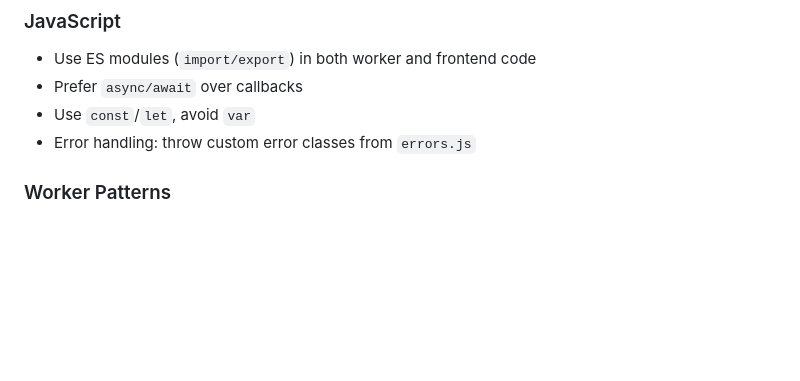
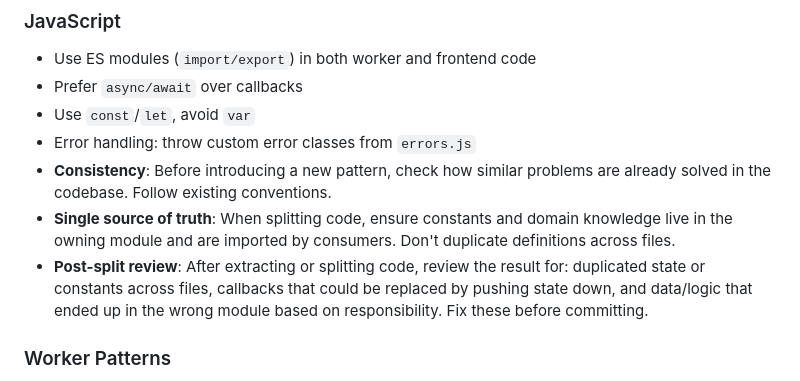
Before and after one commit to ramSeraph/indianopenmaps, a Markdown page: .github/copilot-instructions.md, the part around the change. Drawn GitHub-style; blank space fills up the shorter version.

Commit message:
Update copilot instructions: consistency, single source of truth, post-split review
Co-authored-by: Copilot <223556219+Copilot@users.noreply.github.com>

```diff
--- a/.github/copilot-instructions.md
+++ b/.github/copilot-instructions.md
@@ -141,6 +141,9 @@ This repository contains a geospatial tile server and web viewer for Indian map
 - Prefer `async/await` over callbacks
 - Use `const`/`let`, avoid `var`
 - Error handling: throw custom error classes from `errors.js`
+- **Consistency**: Before introducing a new pattern, check how similar problems are already solved in the codebase. Follow existing conventions.
+- **Single source of truth**: When splitting code, ensure constants and domain knowledge live in the owning module and are imported by consumers. Don't duplicate definitions across files.
+- **Post-split review**: After extracting or splitting code, review the result for: duplicated state or constants across files, callbacks that could be replaced by pushing state down, and data/logic that ended up in the wrong module based on responsibility. Fix these before committing.
 
 ### Worker Patterns
 - All route handlers should set CORS headers: `Access-Control-Allow-Origin: *`
```
